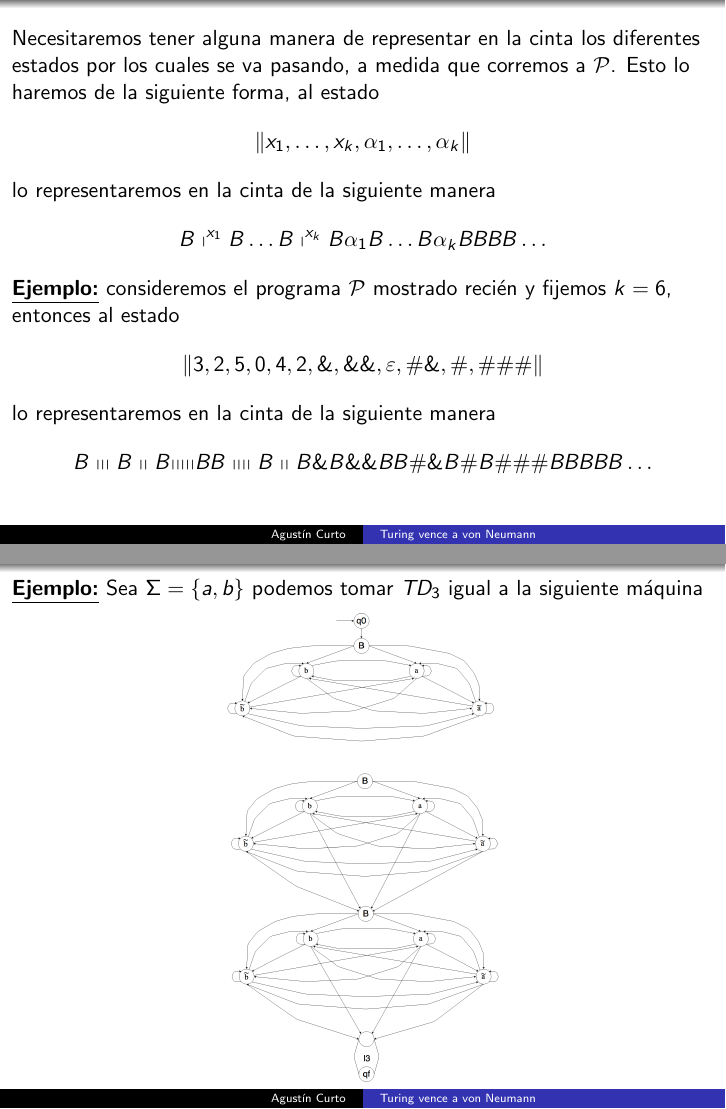
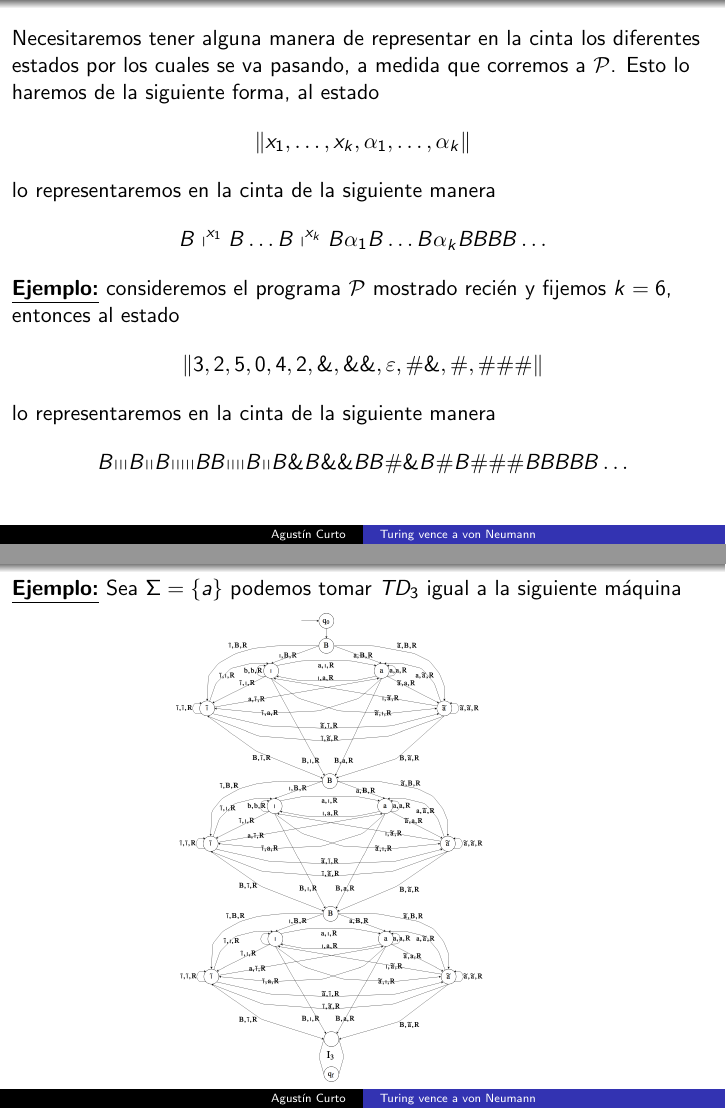
Before and after one commit to FaMAFStuffs/slides_video_lengform, LaTeX slides (video_slides.tex, which reads frames/26_frame.tex, frames/4_frame.tex): pages 5 and 27 of 40, joined at a grey line. Compiled offline with pdfLaTeX.

Commit message:
Slides ready

```diff
--- a/frames/26_frame.tex
+++ b/frames/26_frame.tex
@@ -1,5 +1,5 @@
 \begin{frame}
-  \PN \underline{\textbf{Ejemplo:}} Sea $\Sigma = \{a, b\}$ podemos tomar $TD_{3}$ igual a la siguiente máquina
+  \PN \underline{\textbf{Ejemplo:}} Sea $\Sigma = \{a\}$ podemos tomar $TD_{3}$ igual a la siguiente máquina
   \begin{figure}[h]
     \centering
     \includegraphics[scale=0.125]{graphics/figure_3.png}
--- a/frames/4_frame.tex
+++ b/frames/4_frame.tex
@@ -18,7 +18,8 @@
 
 	\PN lo representaremos en la cinta de la siguiente manera
 	\begin{equation*}
-		B \shortmid \shortmid \shortmid B \shortmid \shortmid B\mathrm{\shortmid \shortmid \shortmid \shortmid \shortmid}
-		BB \shortmid \shortmid \shortmid \shortmid B \shortmid \shortmid B \& B \&\& BB \#\& B \# B \#\#\# BBBBB \dotsc
+		B\mathrm{\shortmid \shortmid \shortmid} B \mathrm{\shortmid \shortmid} B\mathrm{\shortmid \shortmid \shortmid
+		\shortmid \shortmid} BB \mathrm{\shortmid \shortmid \shortmid \shortmid} B \mathrm{\shortmid \shortmid} B \& B \&\&
+		BB \#\& B \# B \#\#\# BBBBB \dotsc
 	\end{equation*}
 \end{frame}
```
Also changed, not shown: frames/14_frame.tex (+1 -1 lines), graphics/figure_3.png, graphics/figure_3_new.png (deleted), graphics/figure_7.png, graphics/figure_8.png, video_slides.pdf, 1 other file.
